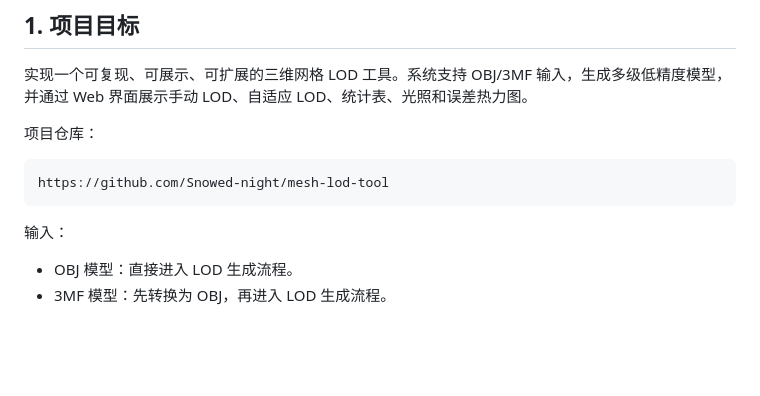
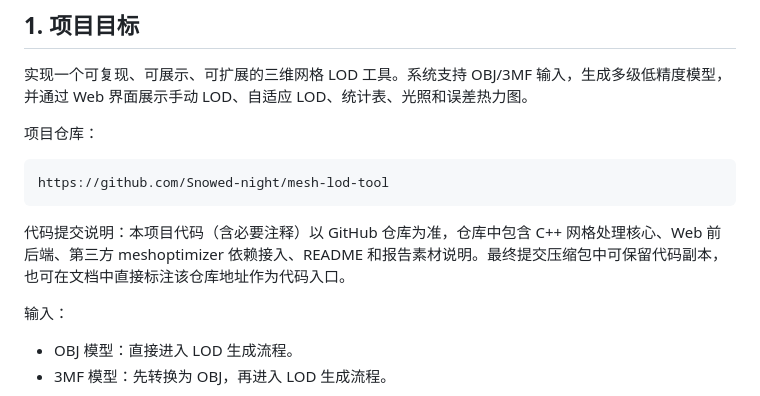
Before and after one commit to Snowed-night/mesh-lod-tool, a Markdown page: report/02_technical_report.md, the part around the change. Drawn GitHub-style; blank space fills up the shorter version.

````diff
--- a/report/02_technical_report.md
+++ b/report/02_technical_report.md
@@ -11,6 +11,8 @@
 ```text
 https://github.com/Snowed-night/mesh-lod-tool
 ```
+
+代码提交说明：本项目代码（含必要注释）以 GitHub 仓库为准，仓库中包含 C++ 网格处理核心、Web 前后端、第三方 meshoptimizer 依赖接入、README 和报告素材说明。最终提交压缩包中可保留代码副本，也可在文档中直接标注该仓库地址作为代码入口。
 
 输入：
 
````
Also changed, not shown: README.md (+1 -0 lines), report/提交说明.md (added, +153 -0 lines).
